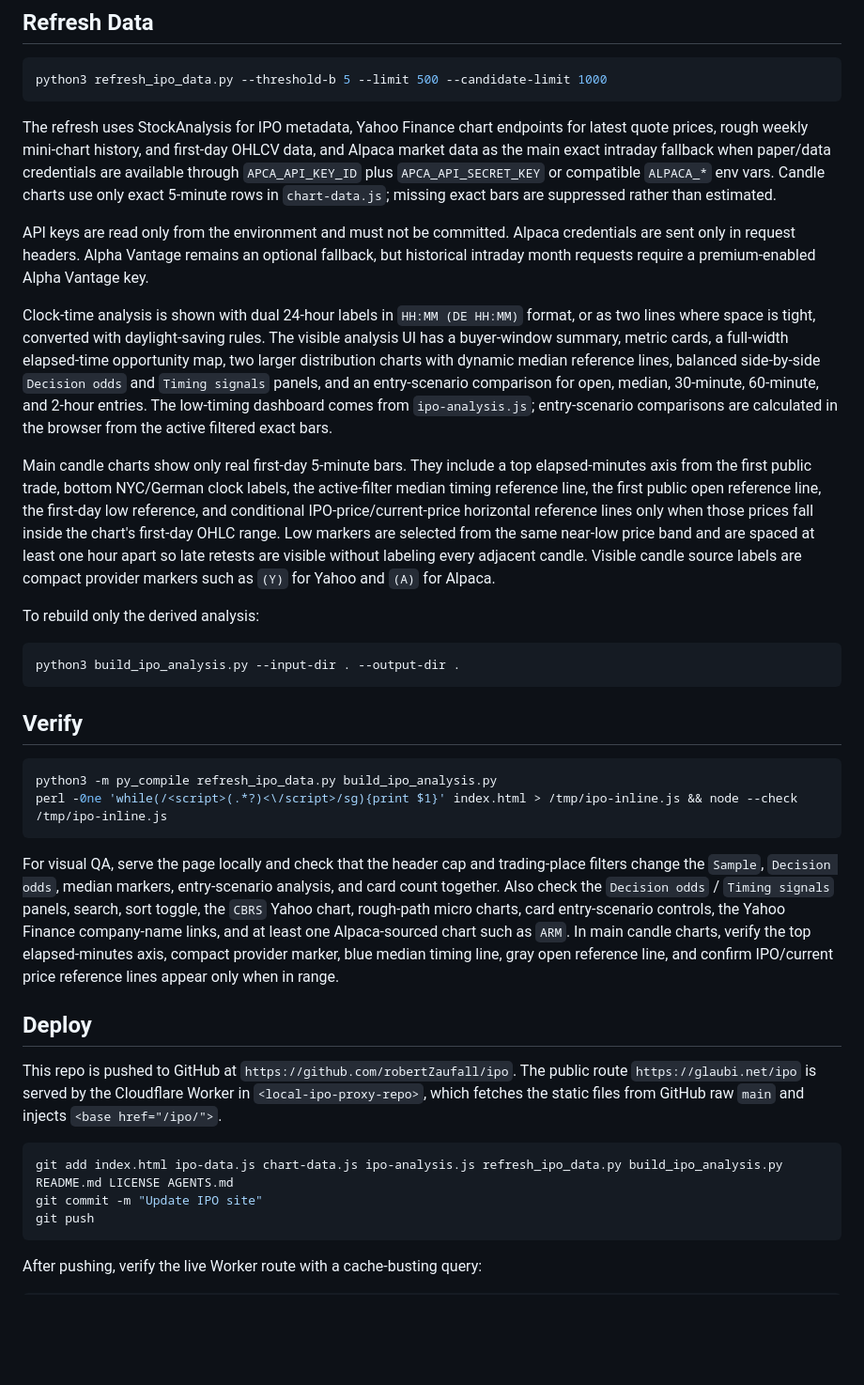
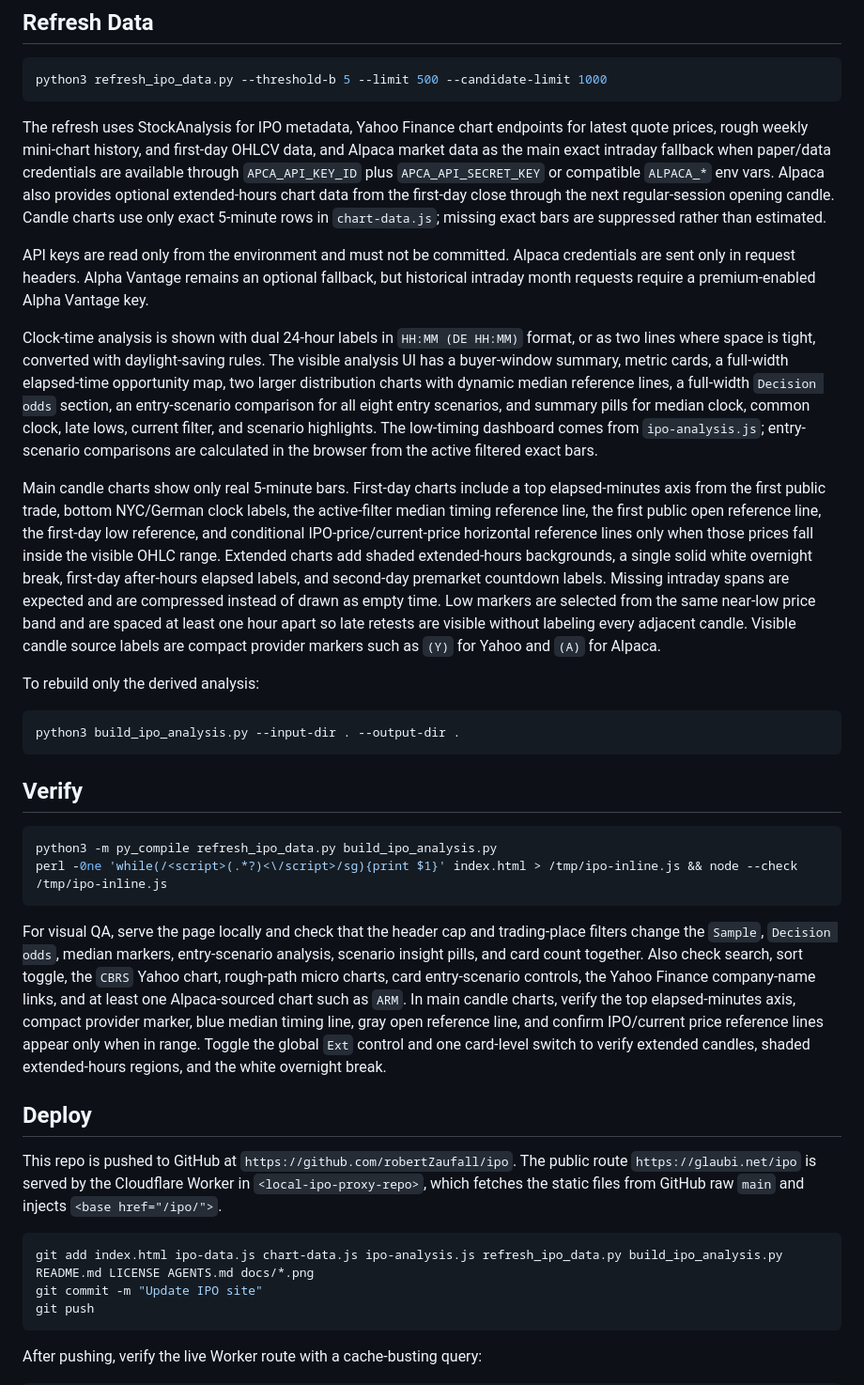
Before and after one commit to robertZaufall/ipo, a Markdown page: README.md, the part around one of its changes. Shown at 94% size. Rendered like a GitHub page; blank space fills up the shorter version.

````diff
--- a/README.md
+++ b/README.md
@@ -35,13 +37,13 @@ Open `http://localhost:8080`.
 python3 refresh_ipo_data.py --threshold-b 5 --limit 500 --candidate-limit 1000
 ```
 
-The refresh uses StockAnalysis for IPO metadata, Yahoo Finance chart endpoints for latest quote prices, rough weekly mini-chart history, and first-day OHLCV data, and Alpaca market data as the main exact intraday fallback when paper/data credentials are available through `APCA_API_KEY_ID` plus `APCA_API_SECRET_KEY` or compatible `ALPACA_*` env vars. Candle charts use only exact 5-minute rows in `chart-data.js`; missing exact bars are suppressed rather than estimated.
+The refresh uses StockAnalysis for IPO metadata, Yahoo Finance chart endpoints for latest quote prices, rough weekly mini-chart history, and first-day OHLCV data, and Alpaca market data as the main exact intraday fallback when paper/data credentials are available through `APCA_API_KEY_ID` plus `APCA_API_SECRET_KEY` or compatible `ALPACA_*` env vars. Alpaca also provides optional extended-hours chart data from the first-day close through the next regular-session opening candle. Candle charts use only exact 5-minute rows in `chart-data.js`; missing exact bars are suppressed rather than estimated.
 
 API keys are read only from the environment and must not be committed. Alpaca credentials are sent only in request headers. Alpha Vantage remains an optional fallback, but historical intraday month requests require a premium-enabled Alpha Vantage key.
 
-Clock-time analysis is shown with dual 24-hour labels in `HH:MM (DE HH:MM)` format, or as two lines where space is tight, converted with daylight-saving rules. The visible analysis UI has a buyer-window summary, metric cards, a full-width elapsed-time opportunity map, two larger distribution charts with dynamic median reference lines, balanced side-by-side `Decision odds` and `Timing signals` panels, and an entry-scenario comparison for open, median, 30-minute, 60-minute, and 2-hour entries. The low-timing dashboard comes from `ipo-analysis.js`; entry-scenario comparisons are calculated in the browser from the active filtered exact bars.
+Clock-time analysis is shown with dual 24-hour labels in `HH:MM (DE HH:MM)` format, or as two lines where space is tight, converted with daylight-saving rules. The visible analysis UI has a buyer-window summary, metric cards, a full-width elapsed-time opportunity map, two larger distribution charts with dynamic median reference lines, a full-width `Decision odds` section, an entry-scenario comparison for all eight entry scenarios, and summary pills for median clock, common clock, late lows, current filter, and scenario highlights. The low-timing dashboard comes from `ipo-analysis.js`; entry-scenario comparisons are calculated in the browser from the active filtered exact bars.
 
-Main candle charts show only real first-day 5-minute bars. They include a top elapsed-minutes axis from the first public trade, bottom NYC/German clock labels, the active-filter median timing reference line, the first public open reference line, the first-day low reference, and conditional IPO-price/current-price horizontal reference lines only when those prices fall inside the chart's first-day OHLC range. Low markers are selected from the same near-low price band and are spaced at least one hour apart so late retests are visible without labeling every adjacent candle. Visible candle source labels are compact provider markers such as `(Y)` for Yahoo and `(A)` for Alpaca.
+Main candle charts show only real 5-minute bars. First-day charts include a top elapsed-minutes axis from the first public trade, bottom NYC/German clock labels, the active-filter median timing reference line, the first public open reference line, the first-day low reference, and conditional IPO-price/current-price horizontal reference lines only when those prices fall inside the visible OHLC range. Extended charts add shaded extended-hours backgrounds, a single solid white overnight break, first-day after-hours elapsed labels, and second-day premarket countdown labels. Missing intraday spans are expected and are compressed instead of drawn as empty time. Low markers are selected from the same near-low price band and are spaced at least one hour apart so late retests are visible without labeling every adjacent candle. Visible candle source labels are compact provider markers such as `(Y)` for Yahoo and `(A)` for Alpaca.
 
 To rebuild only the derived analysis:
 
@@ -56,14 +58,14 @@ python3 -m py_compile refresh_ipo_data.py build_ipo_analysis.py
 perl -0ne 'while(/<script>(.*?)<\/script>/sg){print $1}' index.html > /tmp/ipo-inline.js && node --check /tmp/ipo-inline.js
 ```
 
-For visual QA, serve the page locally and check that the header cap and trading-place filters change the `Sample`, `Decision odds`, median markers, entry-scenario analysis, and card count together. Also check the `Decision odds` / `Timing signals` panels, search, sort toggle, the `CBRS` Yahoo chart, rough-path micro charts, card entry-scenario controls, the Yahoo Finance company-name links, and at least one Alpaca-sourced chart such as `ARM`. In main candle charts, verify the top elapsed-minutes axis, compact provider marker, blue median timing line, gray open reference line, and confirm IPO/current price reference lines appear only when in range.
+For visual QA, serve the page locally and check that the header cap and trading-place filters change the `Sample`, `Decision odds`, median markers, entry-scenario analysis, scenario insight pills, and card count together. Also check search, sort toggle, the `CBRS` Yahoo chart, rough-path micro charts, card entry-scenario controls, the Yahoo Finance company-name links, and at least one Alpaca-sourced chart such as `ARM`. In main candle charts, verify the top elapsed-minutes axis, compact provider marker, blue median timing line, gray open reference line, and confirm IPO/current price reference lines appear only when in range. Toggle the global `Ext` control and one card-level switch to verify extended candles, shaded extended-hours regions, and the white overnight break.
 
 ## Deploy
 
 This repo is pushed to GitHub at `https://github.com/robertZaufall/ipo`. The public route `https://glaubi.net/ipo` is served by the Cloudflare Worker in `<local-ipo-proxy-repo>`, which fetches the static files from GitHub raw `main` and injects `<base href="/ipo/">`.
 
 ```sh
-git add index.html ipo-data.js chart-data.js ipo-analysis.js refresh_ipo_data.py build_ipo_analysis.py README.md LICENSE AGENTS.md
+git add index.html ipo-data.js chart-data.js ipo-analysis.js refresh_ipo_data.py build_ipo_analysis.py README.md LICENSE AGENTS.md docs/*.png
 git commit -m "Update IPO site"
 git push
 ```
````
Also changed, not shown: other parts of README.md (+5 -3 lines), AGENTS.md (+28 -15 lines), docs/extended-chart.png (added), docs/ipo-dashboard.png, docs/latest-ipo-card.png, 3 other files.
